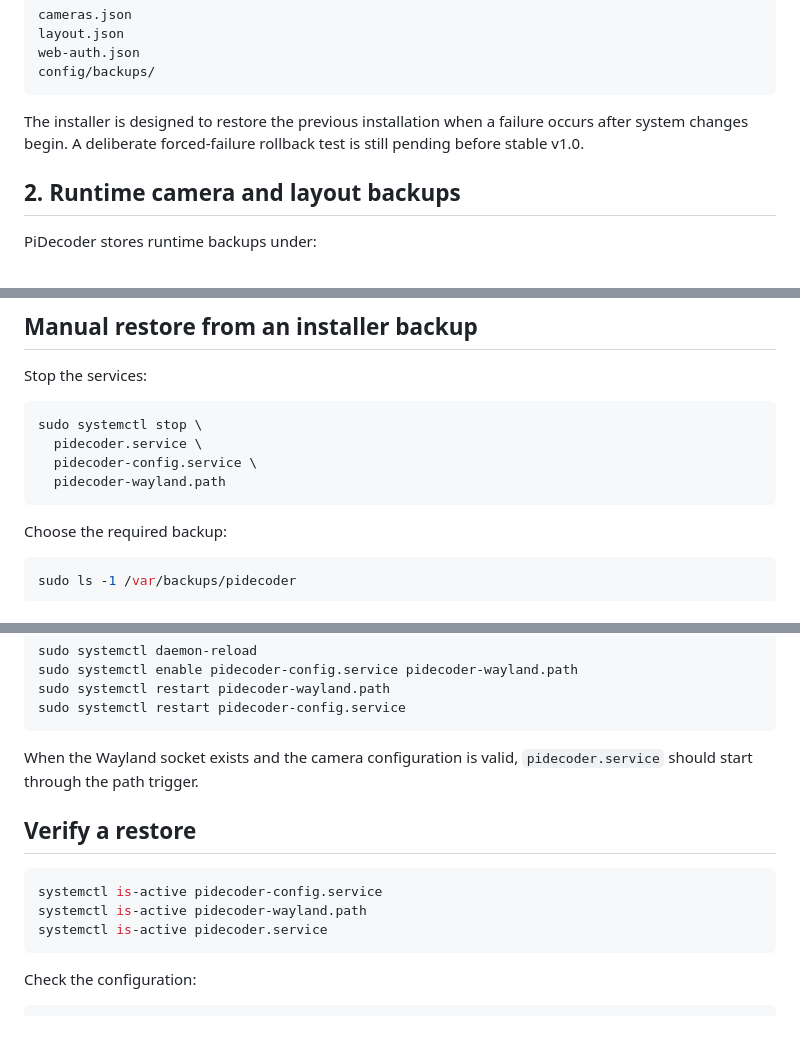
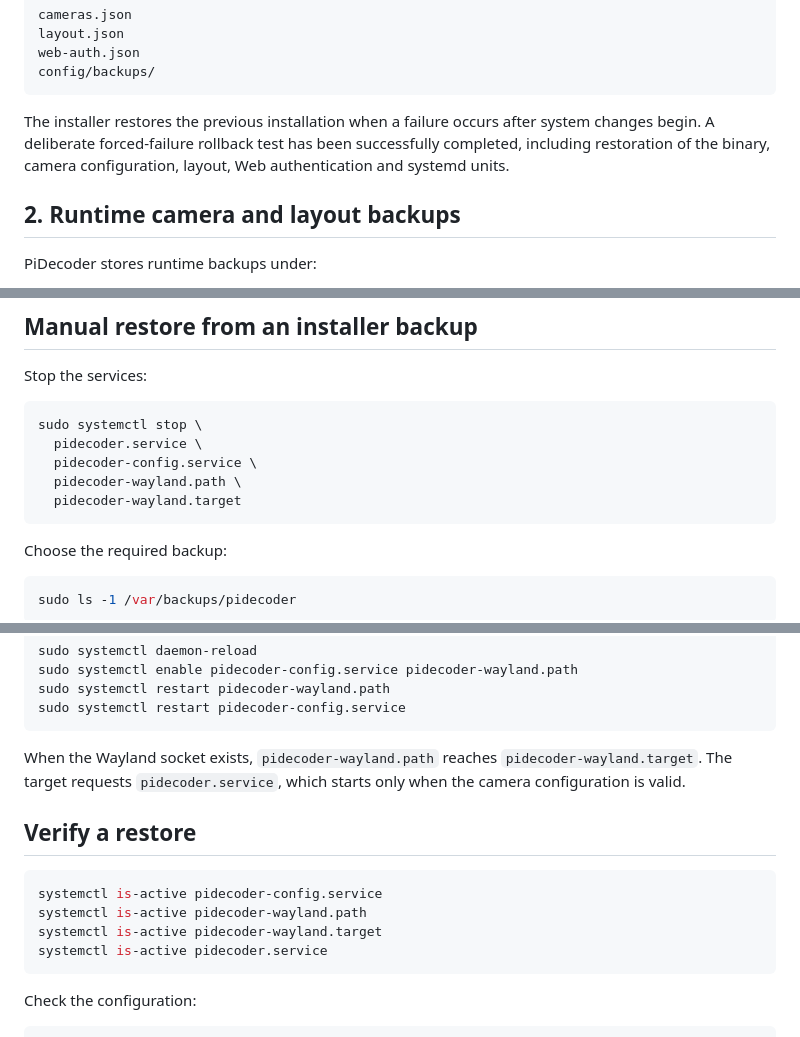
Before and after one commit to PiDecoder/PiDecoder, a Markdown page: docs/backup.md, 3 parts joined by grey strips. GitHub-like rendering.

````diff
--- a/docs/backup.md
+++ b/docs/backup.md
@@ -29,7 +29,7 @@ web-auth.json
 config/backups/
 ```
 
-The installer is designed to restore the previous installation when a failure occurs after system changes begin. A deliberate forced-failure rollback test is still pending before stable v1.0.
+The installer restores the previous installation when a failure occurs after system changes begin. A deliberate forced-failure rollback test has been successfully completed, including restoration of the binary, camera configuration, layout, Web authentication and systemd units.
 
 ## 2. Runtime camera and layout backups
 
@@ -144,7 +144,8 @@ Stop the services:
 sudo systemctl stop \
   pidecoder.service \
   pidecoder-config.service \
-  pidecoder-wayland.path
+  pidecoder-wayland.path \
+  pidecoder-wayland.target
 ```
 
 Choose the required backup:
@@ -180,13 +181,14 @@ sudo systemctl restart pidecoder-wayland.path
 sudo systemctl restart pidecoder-config.service
 ```
 
-When the Wayland socket exists and the camera configuration is valid, `pidecoder.service` should start through the path trigger.
+When the Wayland socket exists, `pidecoder-wayland.path` reaches `pidecoder-wayland.target`. The target requests `pidecoder.service`, which starts only when the camera configuration is valid.
 
 ## Verify a restore
 
 ```bash
 systemctl is-active pidecoder-config.service
 systemctl is-active pidecoder-wayland.path
+systemctl is-active pidecoder-wayland.target
 systemctl is-active pidecoder.service
 ```
 
````
Also changed, not shown: README.md (+17 -4 lines).
